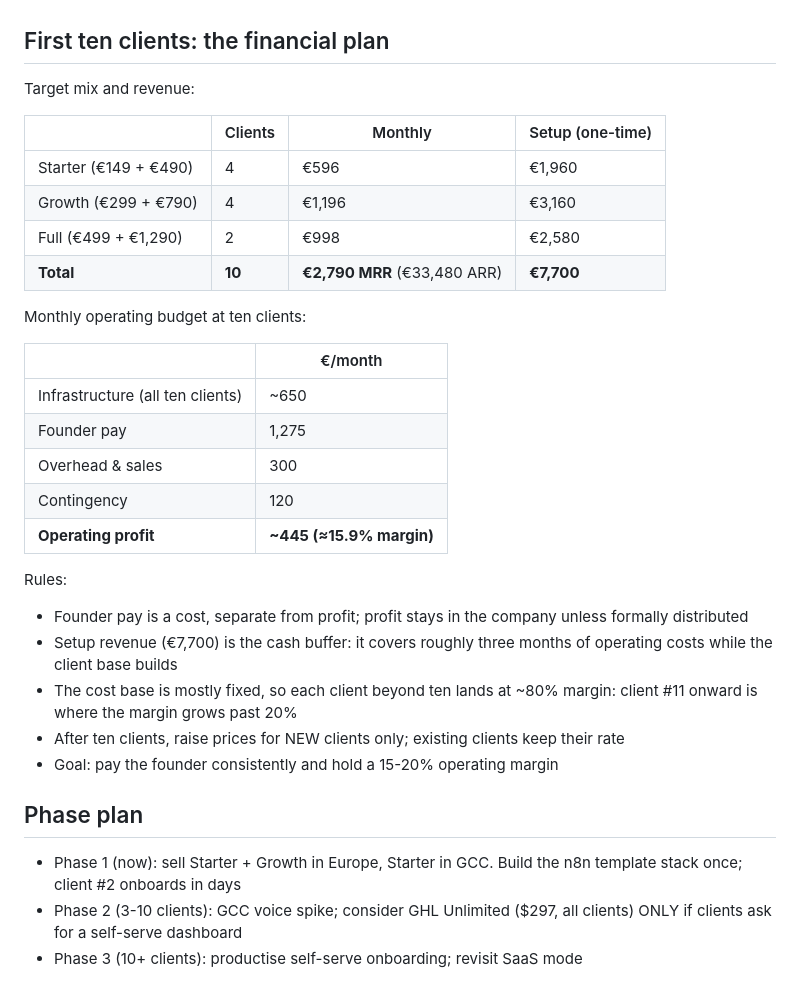
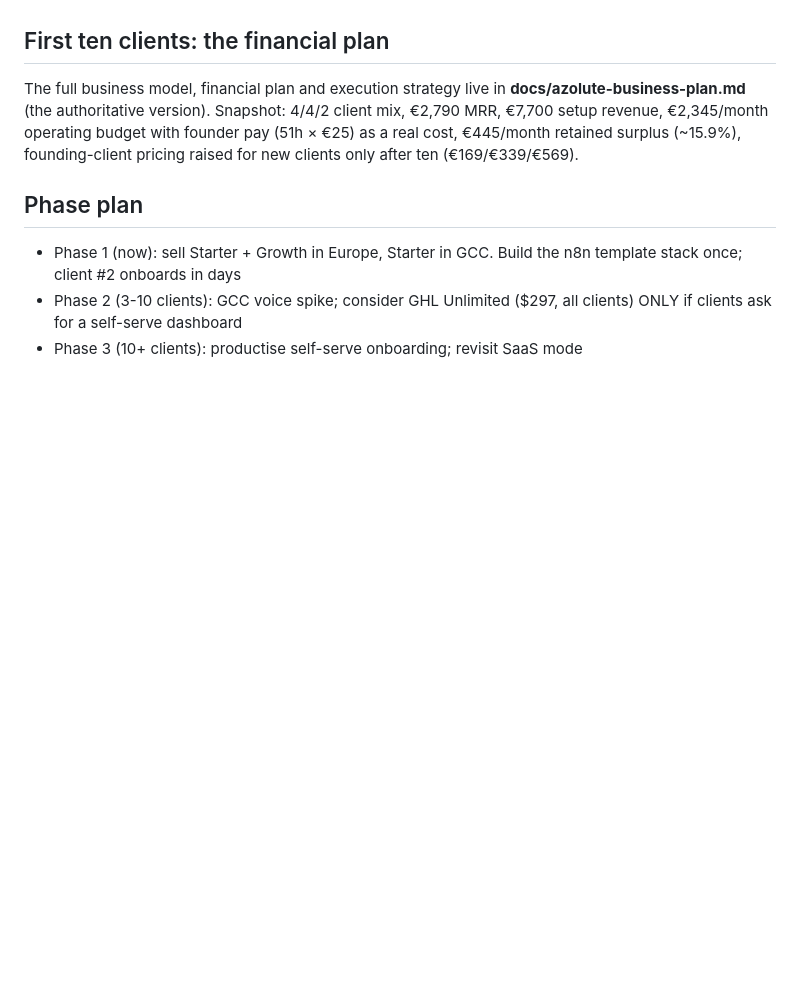
Before and after one commit to miras-dev/azolute, a Markdown page: docs/azolute-ecosystem-offer.md, the part around the change. GitHub-like rendering; blank space fills up the shorter version.

```diff
--- a/docs/azolute-ecosystem-offer.md
+++ b/docs/azolute-ecosystem-offer.md
@@ -114,35 +114,12 @@ pricing sits at the market level while our costs sit far below it.
 
 ## First ten clients: the financial plan
 
-Target mix and revenue:
-
-| | Clients | Monthly | Setup (one-time) |
-|---|---|---|---|
-| Starter (€149 + €490) | 4 | €596 | €1,960 |
-| Growth (€299 + €790) | 4 | €1,196 | €3,160 |
-| Full (€499 + €1,290) | 2 | €998 | €2,580 |
-| **Total** | **10** | **€2,790 MRR** (€33,480 ARR) | **€7,700** |
-
-Monthly operating budget at ten clients:
-
-| | €/month |
-|---|---|
-| Infrastructure (all ten clients) | ~650 |
-| Founder pay | 1,275 |
-| Overhead & sales | 300 |
-| Contingency | 120 |
-| **Operating profit** | **~445 (≈15.9% margin)** |
-
-Rules:
-- Founder pay is a cost, separate from profit; profit stays in the company
-  unless formally distributed
-- Setup revenue (€7,700) is the cash buffer: it covers roughly three months
-  of operating costs while the client base builds
-- The cost base is mostly fixed, so each client beyond ten lands at ~80%
-  margin: client #11 onward is where the margin grows past 20%
-- After ten clients, raise prices for NEW clients only; existing clients
-  keep their rate
-- Goal: pay the founder consistently and hold a 15-20% operating margin
+The full business model, financial plan and execution strategy live in
+**docs/azolute-business-plan.md** (the authoritative version). Snapshot:
+4/4/2 client mix, €2,790 MRR, €7,700 setup revenue, €2,345/month operating
+budget with founder pay (51h × €25) as a real cost, €445/month retained
+surplus (~15.9%), founding-client pricing raised for new clients only
+after ten (€169/€339/€569).
 
 ## Phase plan
 
```
Also changed, not shown: docs/azolute-business-plan.md (added, +347 -0 lines).
